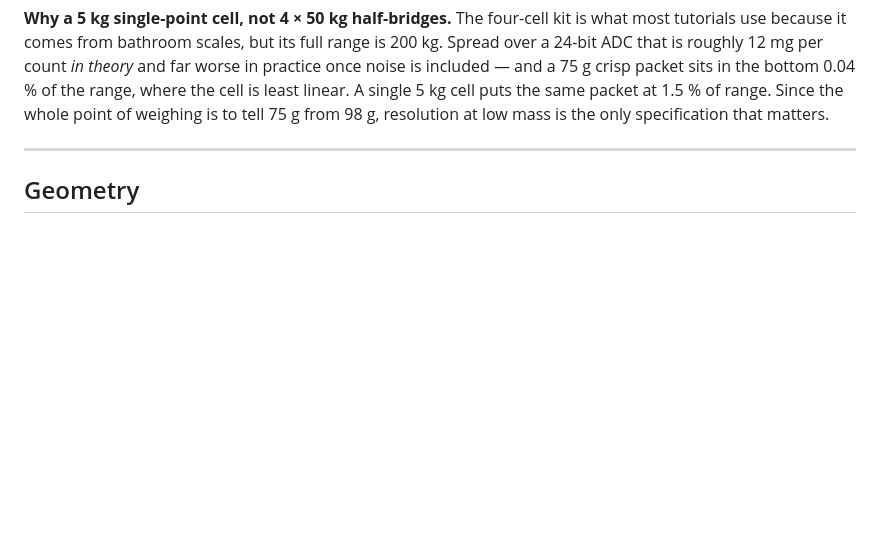
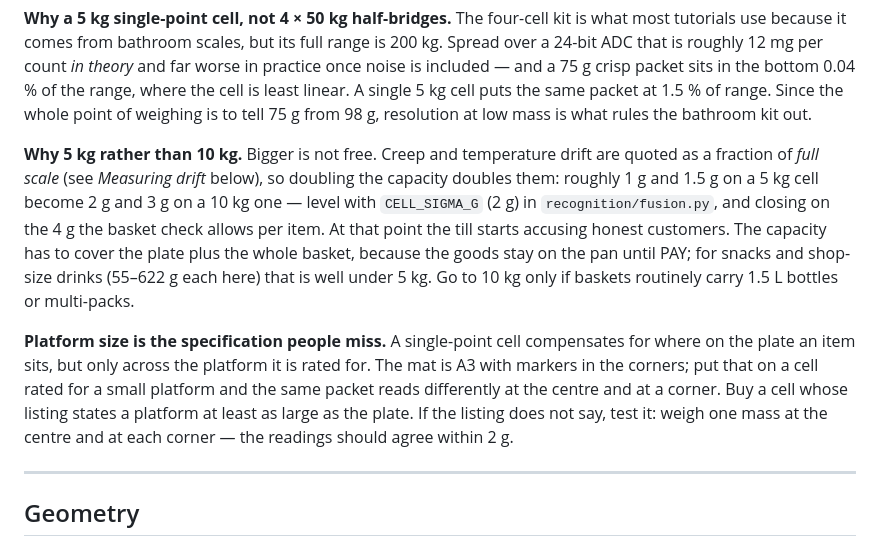
Before and after one commit to TheKaito2/ai-cashier, a Markdown page: docs/HARDWARE.md, the part around the change printed below. Rendered like a GitHub page; blank space fills up the shorter version.

```diff
--- a/docs/HARDWARE.md
+++ b/docs/HARDWARE.md
@@ -36,7 +47,25 @@ is 200 kg. Spread over a 24-bit ADC that is roughly 12 mg per count *in theory*
 and far worse in practice once noise is included — and a 75 g crisp packet sits in
 the bottom 0.04 % of the range, where the cell is least linear. A single 5 kg cell
 puts the same packet at 1.5 % of range. Since the whole point of weighing is to
-tell 75 g from 98 g, resolution at low mass is the only specification that matters.
+tell 75 g from 98 g, resolution at low mass is what rules the bathroom kit out.
+
+**Why 5 kg rather than 10 kg.**  Bigger is not free.  Creep and temperature drift
+are quoted as a fraction of *full scale* (see *Measuring drift* below), so doubling
+the capacity doubles them: roughly 1 g and 1.5 g on a 5 kg cell become 2 g and 3 g
+on a 10 kg one — level with `CELL_SIGMA_G` (2 g) in `recognition/fusion.py`, and
+closing on the 4 g the basket check allows per item.  At that point the till
+starts accusing honest customers.  The capacity has to cover the plate plus the
+whole basket, because the goods stay on the pan until PAY; for snacks and
+shop-size drinks (55–622 g each here) that is well under 5 kg.  Go to 10 kg only
+if baskets routinely carry 1.5 L bottles or multi-packs.
+
+**Platform size is the specification people miss.**  A single-point cell
+compensates for where on the plate an item sits, but only across the platform it
+is rated for.  The mat is A3 with markers in the corners; put that on a cell rated
+for a small platform and the same packet reads differently at the centre and at a
+corner.  Buy a cell whose listing states a platform at least as large as the
+plate.  If the listing does not say, test it: weigh one mass at the centre and at
+each corner — the readings should agree within 2 g.
 
 ---
 
```
Also changed, not shown: other parts of docs/HARDWARE.md (+22 -9 lines), docs/kb/09-state.md (+6 -0 lines).
